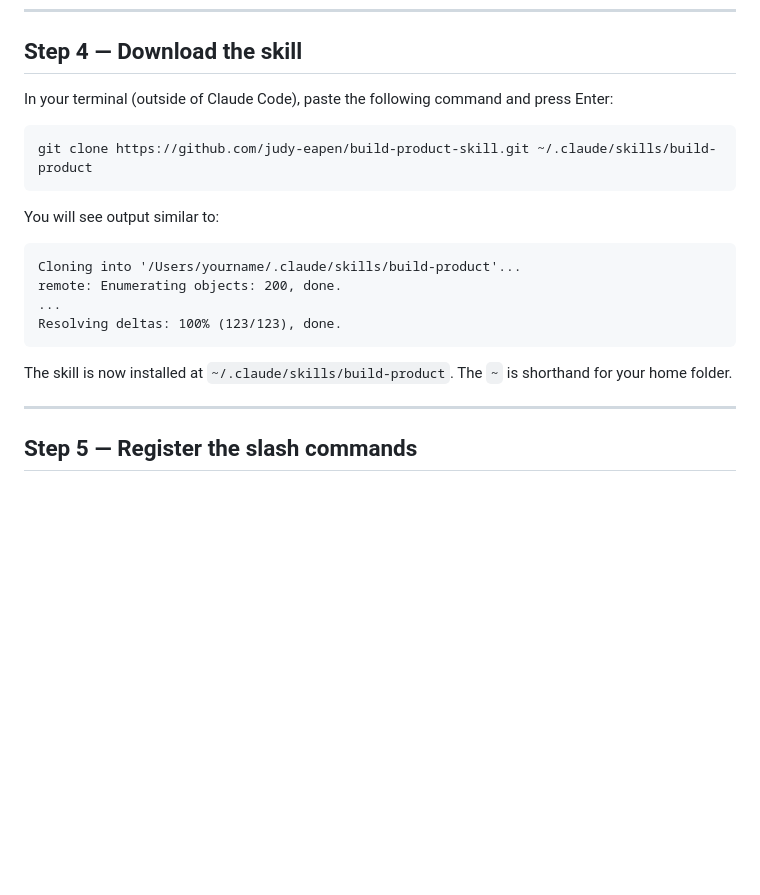
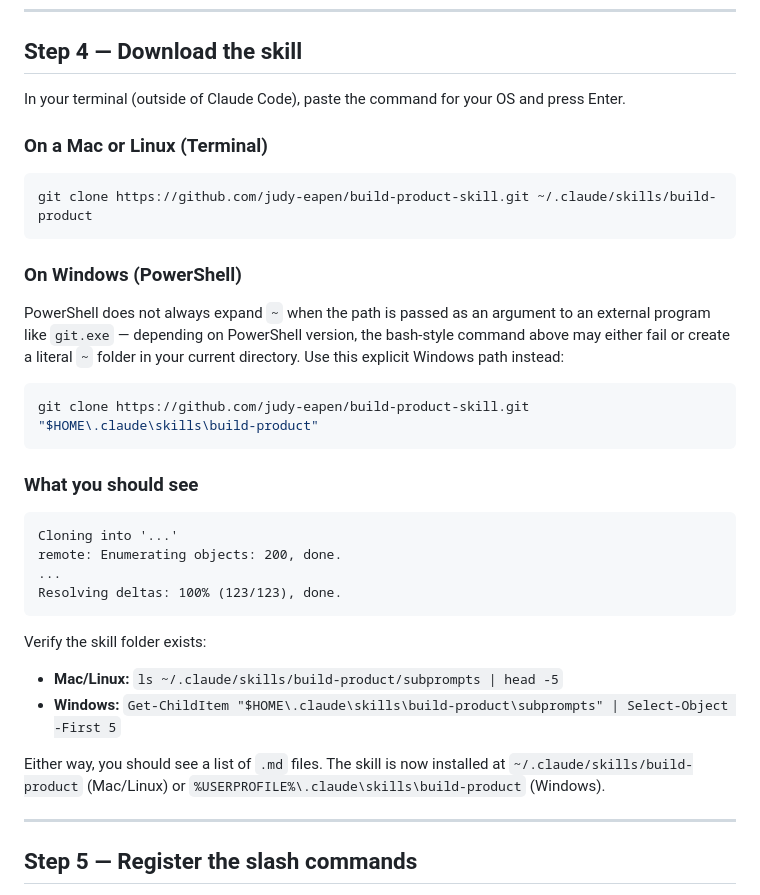
Before and after one commit to judy-eapen/build-product-skill, a Markdown page: GETTING-STARTED.md, the part around the change. Drawn GitHub-style; blank space fills up the shorter version.

Commit message:
Add Windows-explicit git clone command to Step 4
PowerShell does not reliably expand ~ when the path is passed as an
argument to an external program like git.exe. The bash-style
`git clone ... ~/.claude/skills/build-product` either creates a literal
"~" folder in the current directory or fails silently — leaving Step 5
to fail later with "Cannot find path ...\subprompts" when the
registration command can't find the skill folder.

Step 4 now has separate Mac/Linux (bash, ~ path) and Windows
(PowerShell, "$HOME\..." path) clone commands, plus per-OS verification
commands so the user can confirm the clone landed before moving on.

Co-Authored-By: Claude Opus 4.7 (1M context) <noreply@anthropic.com>

````diff
--- a/GETTING-STARTED.md
+++ b/GETTING-STARTED.md
@@ -186,22 +186,37 @@ Git is a one-time install per computer. You do not need a GitHub account.
 
 ## Step 4 — Download the skill
 
-In your terminal (outside of Claude Code), paste the following command and press Enter:
+In your terminal (outside of Claude Code), paste the command for your OS and press Enter.
+
+### On a Mac or Linux (Terminal)
 
 ```bash
 git clone https://github.com/judy-eapen/build-product-skill.git ~/.claude/skills/build-product
 ```
 
-You will see output similar to:
+### On Windows (PowerShell)
+
+PowerShell does not always expand `~` when the path is passed as an argument to an external program like `git.exe` — depending on PowerShell version, the bash-style command above may either fail or create a literal `~` folder in your current directory. Use this explicit Windows path instead:
+
+```powershell
+git clone https://github.com/judy-eapen/build-product-skill.git "$HOME\.claude\skills\build-product"
+```
+
+### What you should see
 
 ```
-Cloning into '/Users/yourname/.claude/skills/build-product'...
+Cloning into '...'
 remote: Enumerating objects: 200, done.
 ...
 Resolving deltas: 100% (123/123), done.
 ```
 
-The skill is now installed at `~/.claude/skills/build-product`. The `~` is shorthand for your home folder.
+Verify the skill folder exists:
+
+- **Mac/Linux:** `ls ~/.claude/skills/build-product/subprompts | head -5`
+- **Windows:** `Get-ChildItem "$HOME\.claude\skills\build-product\subprompts" | Select-Object -First 5`
+
+Either way, you should see a list of `.md` files. The skill is now installed at `~/.claude/skills/build-product` (Mac/Linux) or `%USERPROFILE%\.claude\skills\build-product` (Windows).
 
 ---
 
````
